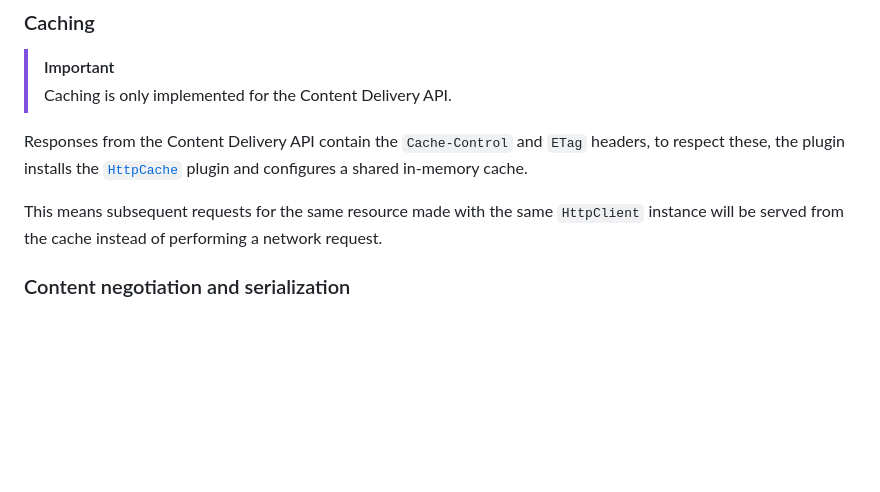
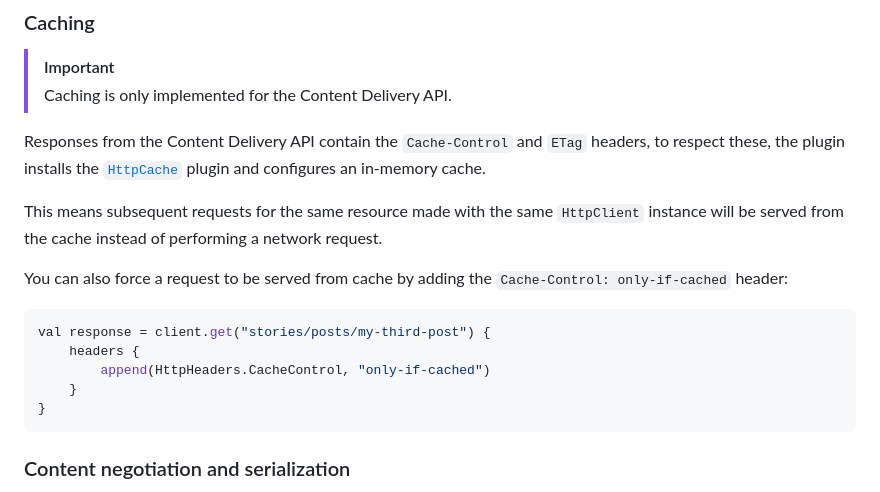
Before and after one commit to storyblok/storyblok-kotlin, a Markdown page: ktor-client-storyblok/README.md, the part around the change. GitHub-like rendering; blank space fills up the shorter version.

Commit message:
docs(ktor-client-storyblok): tweak README.md

````diff
--- a/ktor-client-storyblok/README.md
+++ b/ktor-client-storyblok/README.md
@@ -190,9 +190,19 @@ The plugin installs the [`HttpRequestRetry`](https://ktor.io/docs/client-request
 > [!IMPORTANT]
 > Caching is only implemented for the Content Delivery API.
 
-Responses from the Content Delivery API contain the `Cache-Control` and `ETag` headers, to respect these, the plugin installs the [`HttpCache`](https://ktor.io/docs/client-caching.html) plugin and configures a shared in-memory cache.
+Responses from the Content Delivery API contain the `Cache-Control` and `ETag` headers, to respect these, the plugin installs the [`HttpCache`](https://ktor.io/docs/client-caching.html) plugin and configures an in-memory cache.
 
 This means subsequent requests for the same resource made with the same `HttpClient` instance will be served from the cache instead of performing a network request.
+
+You can also force a request to be served from cache by adding the `Cache-Control: only-if-cached` header:
+
+```kotlin
+val response = client.get("stories/posts/my-third-post") {
+    headers {
+        append(HttpHeaders.CacheControl, "only-if-cached")
+    }
+}
+```
 
 ### Content negotiation and serialization
 
````
